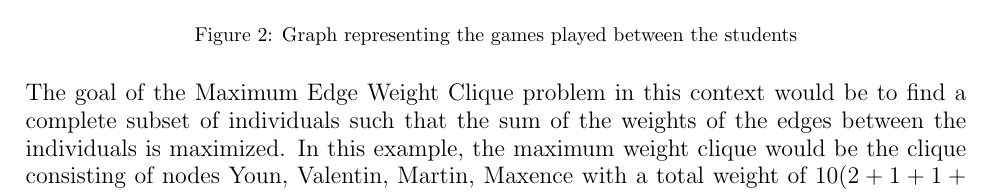
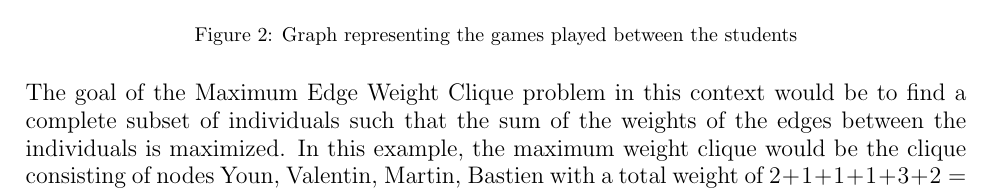
Before and after one commit to sehnryr/Final-Graph-Project-ISEN-CIR3, a LaTeX document (report/report.tex, which reads report/report_sections/introduction/application_example.tex): part of page 5 of 16, cut so that both start at the same text. Compiled offline with pdfLaTeX.

Commit message:
fix name in application example

```diff
--- a/report/report_sections/introduction/application_example.tex
+++ b/report/report_sections/introduction/application_example.tex
@@ -87,5 +87,5 @@ Which would give us this graph :
 The goal of the Maximum Edge Weight Clique problem in this context would be to
 find a complete subset of individuals such that the sum of the weights of the
 edges between the individuals is maximized. In this example, the maximum weight
-clique would be the clique consisting of nodes Youn, Valentin, Martin, Maxence
-with a total weight of $10(2+1+1+1+3+2)$.
+clique would be the clique consisting of nodes Youn, Valentin, Martin, Bastien
+with a total weight of $2+1+1+1+3+2=10$.
```
